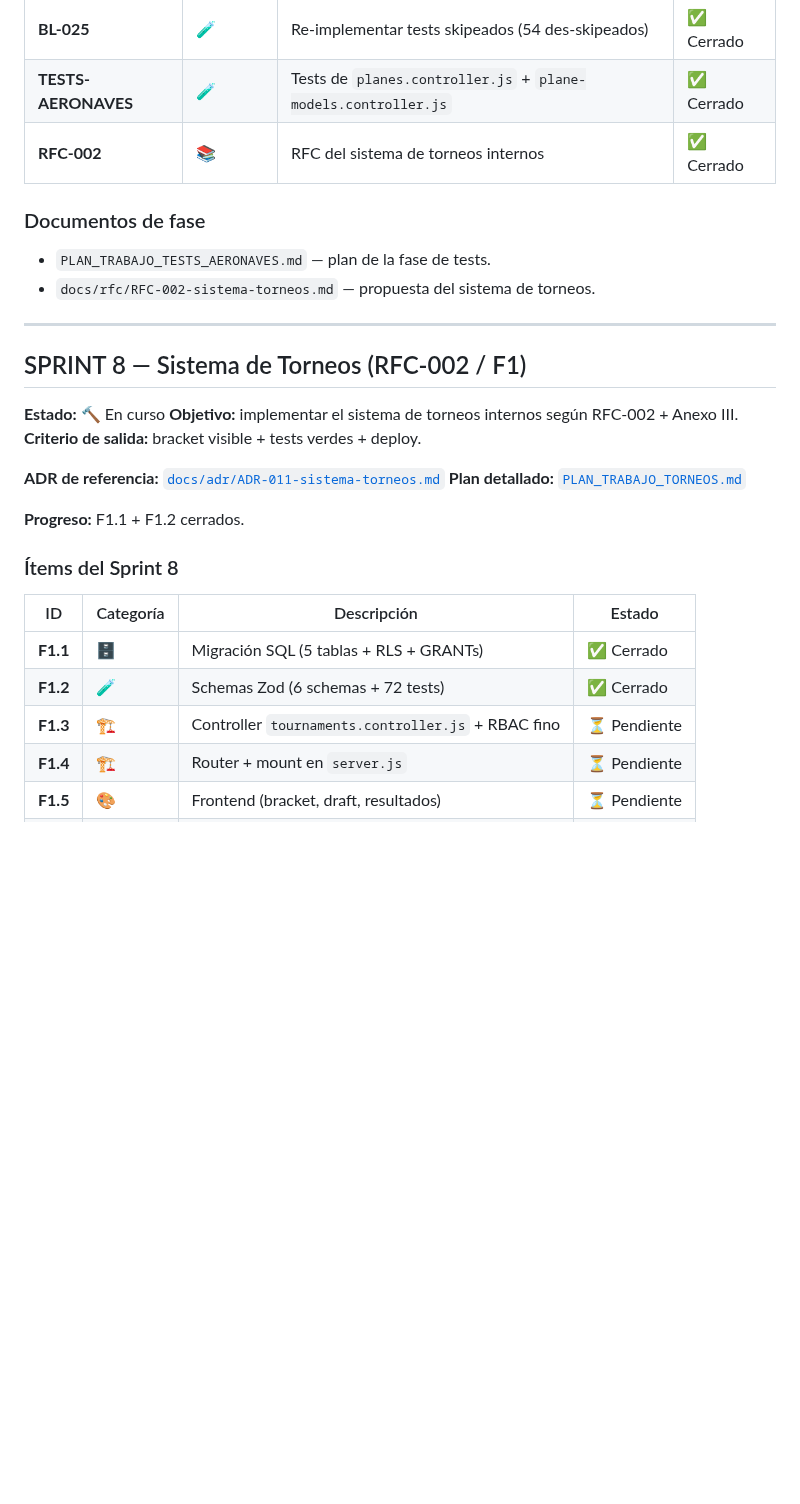
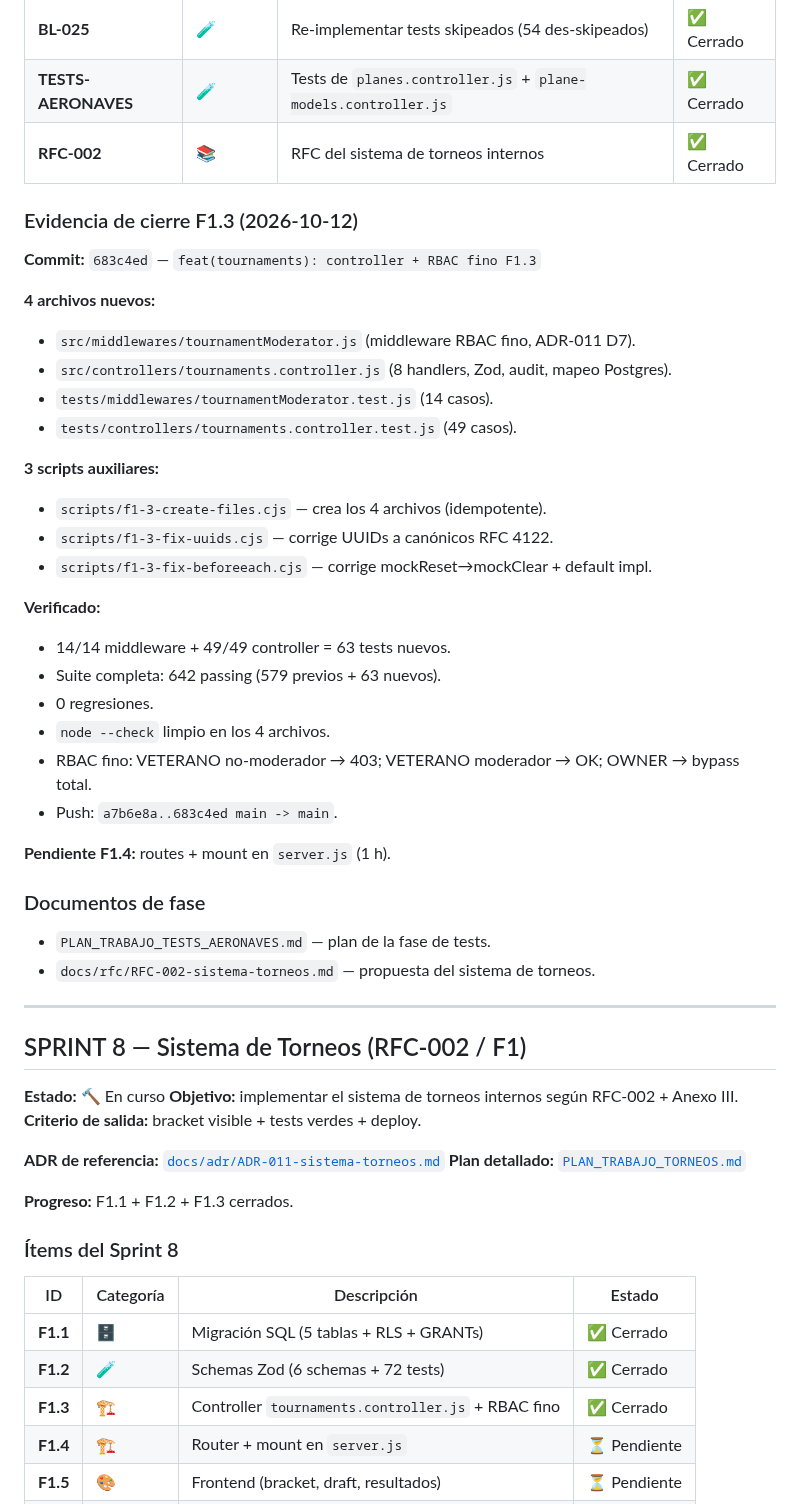
Before and after one commit to paraguayffaametalstorm-debug/ffaa-paraguay-classic, a Markdown page: docs/planning/PLAN_TRABAJO.md, the part around the change. GitHub-like rendering; blank space fills up the shorter version.

Commit message:
docs(tournaments): cerrar F1.3 en plan y backlog

```diff
--- a/docs/planning/PLAN_TRABAJO.md
+++ b/docs/planning/PLAN_TRABAJO.md
@@ -711,6 +711,33 @@ período de gracia (ADR-008). Bugs en frontend, backend y SW.
 | **TESTS-AERONAVES** | 🧪 | Tests de `planes.controller.js` + `plane-models.controller.js` | ✅ Cerrado |
 | **RFC-002** | 📚 | RFC del sistema de torneos internos | ✅ Cerrado |
 
+
+
+### Evidencia de cierre F1.3 (2026-10-12)
+
+**Commit:** `683c4ed` — `feat(tournaments): controller + RBAC fino F1.3`
+
+**4 archivos nuevos:**
+- `src/middlewares/tournamentModerator.js` (middleware RBAC fino, ADR-011 D7).
+- `src/controllers/tournaments.controller.js` (8 handlers, Zod, audit, mapeo Postgres).
+- `tests/middlewares/tournamentModerator.test.js` (14 casos).
+- `tests/controllers/tournaments.controller.test.js` (49 casos).
+
+**3 scripts auxiliares:**
+- `scripts/f1-3-create-files.cjs` — crea los 4 archivos (idempotente).
+- `scripts/f1-3-fix-uuids.cjs` — corrige UUIDs a canónicos RFC 4122.
+- `scripts/f1-3-fix-beforeeach.cjs` — corrige mockReset→mockClear + default impl.
+
+**Verificado:**
+- 14/14 middleware + 49/49 controller = 63 tests nuevos.
+- Suite completa: 642 passing (579 previos + 63 nuevos).
+- 0 regresiones.
+- `node --check` limpio en los 4 archivos.
+- RBAC fino: VETERANO no-moderador → 403; VETERANO moderador → OK; OWNER → bypass total.
+- Push: `a7b6e8a..683c4ed main -> main`.
+
+**Pendiente F1.4:** routes + mount en `server.js` (1 h).
+
 ### Documentos de fase
 
 - `PLAN_TRABAJO_TESTS_AERONAVES.md` — plan de la fase de tests.
@@ -727,7 +754,7 @@ período de gracia (ADR-008). Bugs en frontend, backend y SW.
 **ADR de referencia:** [`docs/adr/ADR-011-sistema-torneos.md`](../adr/ADR-011-sistema-torneos.md)
 **Plan detallado:** [`PLAN_TRABAJO_TORNEOS.md`](./PLAN_TRABAJO_TORNEOS.md)
 
-**Progreso:** F1.1 + F1.2 cerrados.
+**Progreso:** F1.1 + F1.2 + F1.3 cerrados.
 
 ### Ítems del Sprint 8
 
@@ -735,7 +762,7 @@ período de gracia (ADR-008). Bugs en frontend, backend y SW.
 |---|---|---|---|
 | **F1.1** | 🗄️ | Migración SQL (5 tablas + RLS + GRANTs) | ✅ Cerrado |
 | **F1.2** | 🧪 | Schemas Zod (6 schemas + 72 tests) | ✅ Cerrado |
-| **F1.3** | 🏗️ | Controller `tournaments.controller.js` + RBAC fino | ⏳ Pendiente |
+| **F1.3** | 🏗️ | Controller `tournaments.controller.js` + RBAC fino | ✅ Cerrado |
 | **F1.4** | 🏗️ | Router + mount en `server.js` | ⏳ Pendiente |
 | **F1.5** | 🎨 | Frontend (bracket, draft, resultados) | ⏳ Pendiente |
 | **F1.6** | 🤖 | Integración Discord (opcional) | ⏳ Pendiente |
```
Also changed, not shown: docs/planning/BACKLOG.md (+2 -1 lines), docs/planning/PLAN_TRABAJO_TORNEOS.md (+26 -8 lines).
